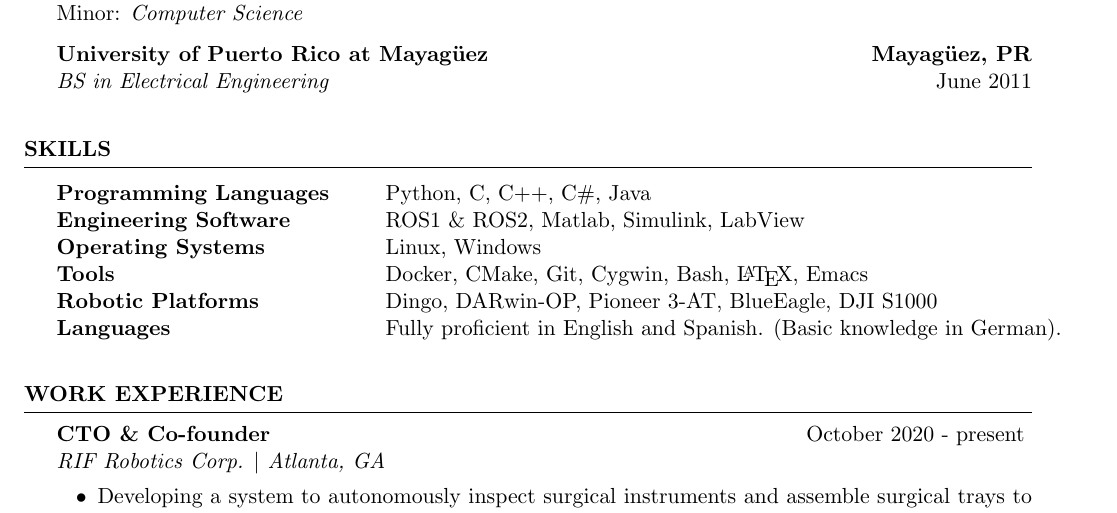
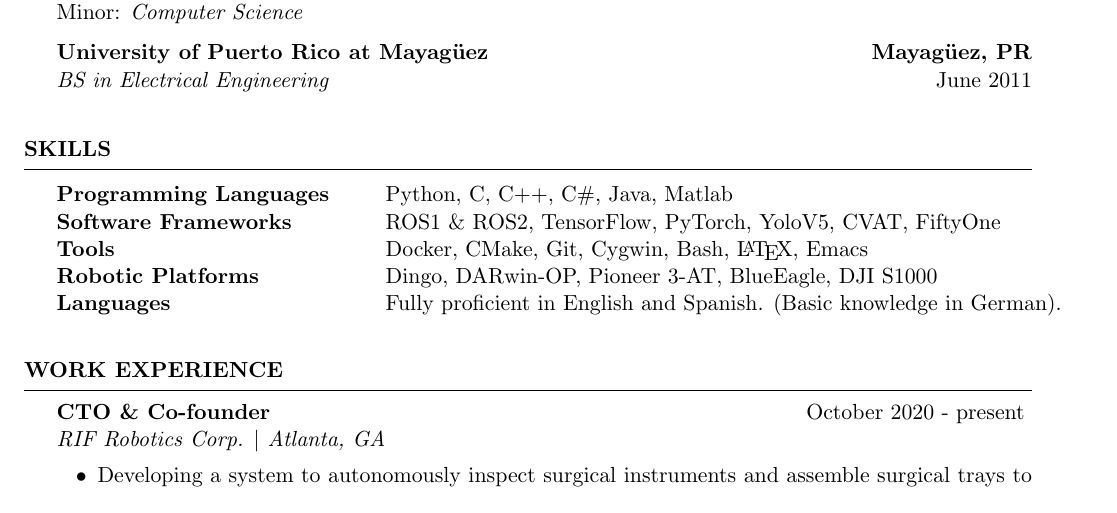
Before and after one commit to sgarciav/latex_docs, a LaTeX CV (papers/SGarcia_CV/SGarcia-Resume-February2023.tex): part of page 1 of 2, cut so that both start at the same text. Compiled offline with pdfLaTeX.

Commit message:
updated skills on Feb resume

```diff
--- a/papers/SGarcia_CV/SGarcia-Resume-February2023.tex
+++ b/papers/SGarcia_CV/SGarcia-Resume-February2023.tex
@@ -147,11 +147,13 @@ Minor: \textit{Computer Science}
 \begin{rSection}{Skills}
 
 \begin{tabular}{ @{} >{\bfseries}l @{\hspace{6ex}} l }
-Programming Languages & Python, C, C++, C\#, Java \\
+Programming Languages & Python, C, C++, C\#, Java, Matlab \\
 
-Engineering Software & ROS1 \& ROS2, Matlab, Simulink, LabView \\ % PSpice, Eclipse, Visual Studio
+Software Frameworks  & ROS1 \& ROS2, TensorFlow, PyTorch, YoloV5, CVAT, FiftyOne \\
 
-Operating Systems & Linux, Windows \\
+% Engineering Software & PSpice, Eclipse, Visual Studio, Simulink, LabView \\
+
+% Operating Systems & Linux, Windows \\
 
 Tools & Docker, CMake, Git, Cygwin, Bash, \LaTeX, Emacs \\
 
```
Also changed, not shown: papers/SGarcia_CV/SGarcia-Resume-February2023.pdf.
